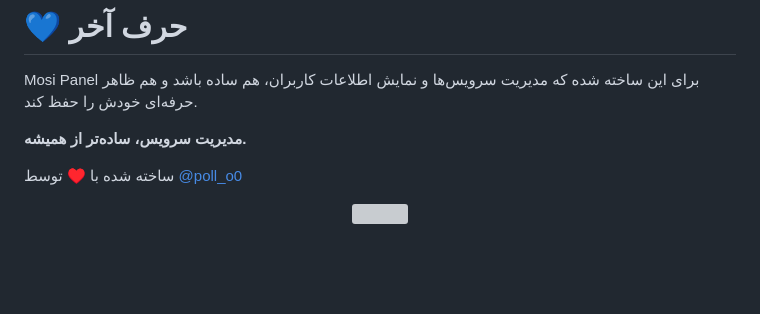
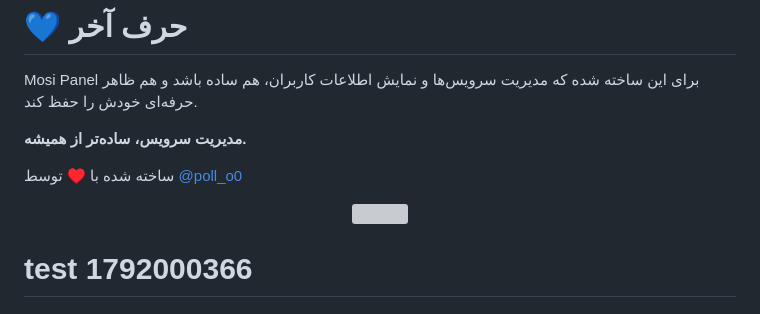
Before and after one commit to mostafavafa110/Panel-mosi, a Markdown page: README.md, the part around the change. Rendered like a GitHub page; blank space fills up the shorter version; grey boxes are pictures that could not be loaded.

Commit message:
Test commit for Railway cache check

```diff
--- a/README.md
+++ b/README.md
@@ -288,3 +288,4 @@ Mosi Panel برای این ساخته شده که مدیریت سرویس‌ها
 </p>
 
 <!-- reality-deploy-trigger 2026-10-14 -->
+# test 1792000366
```
